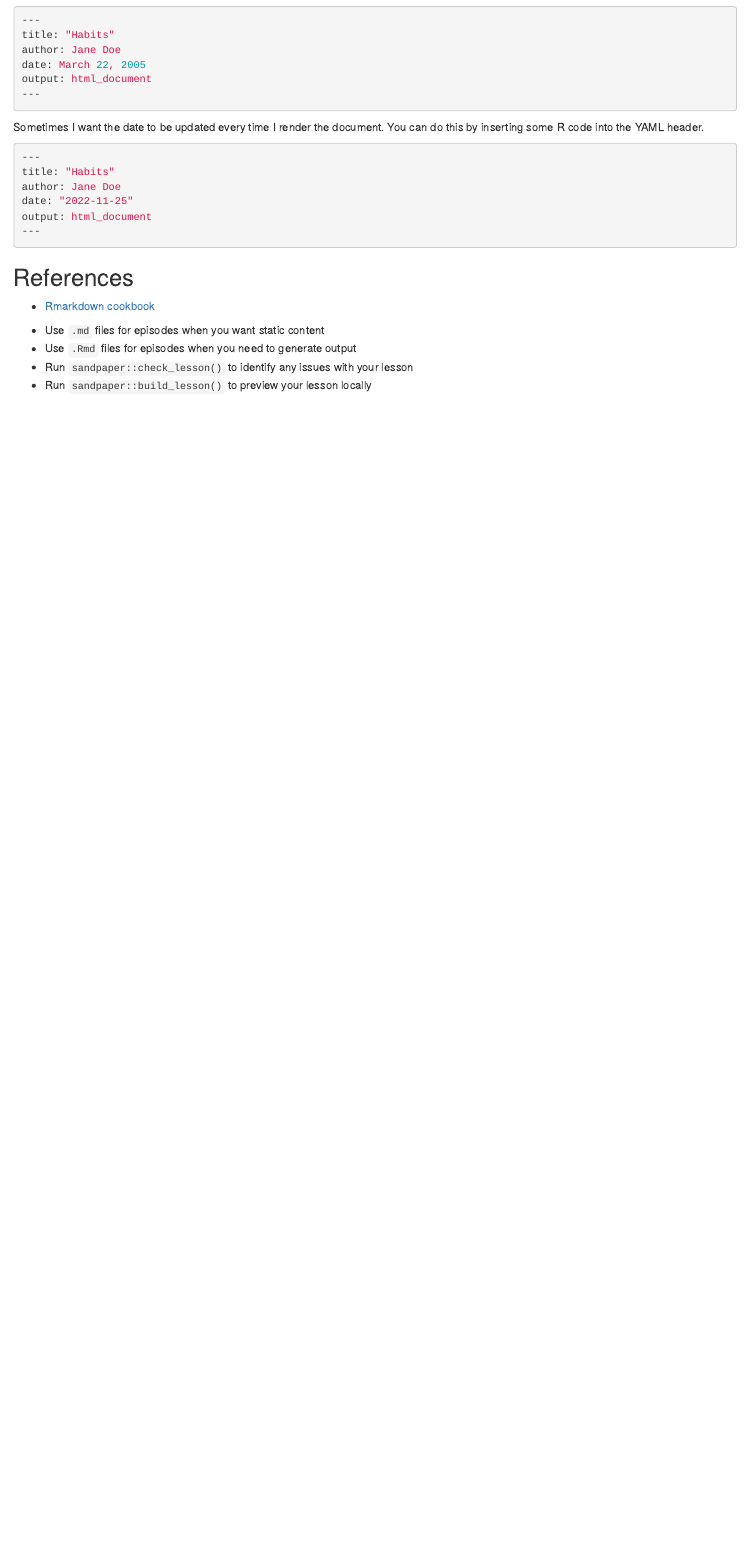
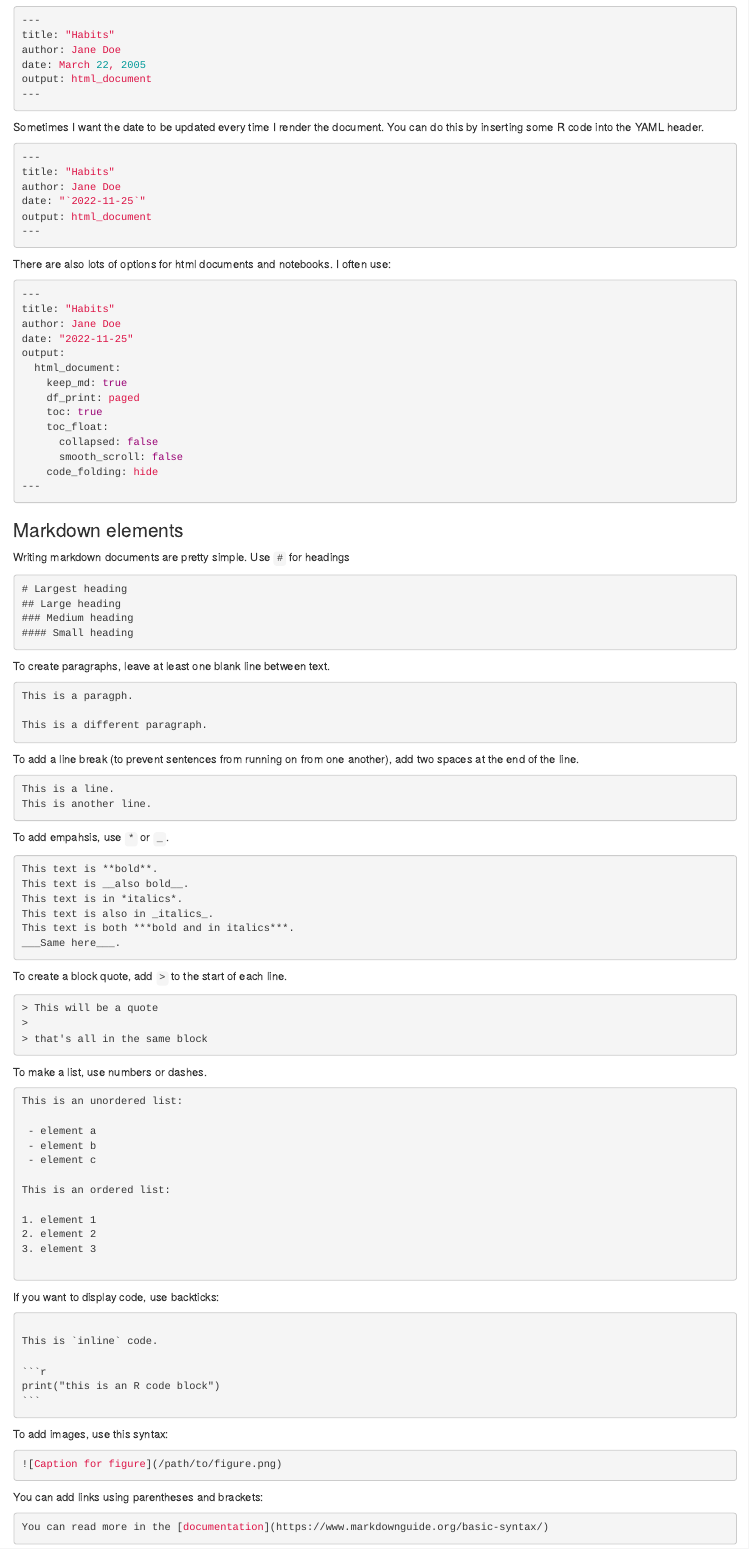
Before and after one commit to szsctt/cmri_R_workshop, an R Markdown document (episodes/intro-rmarkdown.Rmd): the page in a window 1100 px wide, from 880 px down. Rendered offline with R 4.5, knitr and Pandoc, with nearby package versions.

Commit message:
added more to rmarkdown episode

`````diff
--- a/episodes/intro-rmarkdown.Rmd
+++ b/episodes/intro-rmarkdown.Rmd
@@ -70,12 +70,113 @@
 ---
 title: "Habits"
 author: Jane Doe
-date: "`r Sys.Date()`"
+date: "``r Sys.Date()``"
 output: html_document
 ---
 ```
 
+There are also lots of options for html documents and notebooks.  I often use:
+
+```yaml
+---
+title: "Habits"
+author: Jane Doe
+date: "`r Sys.Date()`"
+output:
+  html_document:
+    keep_md: true
+    df_print: paged
+    toc: true
+    toc_float:
+      collapsed: false
+      smooth_scroll: false
+    code_folding: hide
+---
+```
+
+### Markdown elements
+
+Writing markdown documents are pretty simple.  Use `#` for headings
+
+```markdown
+# Largest heading
+## Large heading
+### Medium heading
+#### Small heading
+```
+
+To create paragraphs, leave at least one blank line between text.
+
+```markdown
+This is a paragph.
+
+This is a different paragraph.
+```
+
+To add a line break (to prevent sentences from running on from one another), add two spaces at the end of the line.
+
+```markdown
+This is a line.
+This is another line.
+```
+
+To add empahsis, use `*` or `_`.
+
+```markdown
+This text is **bold**.
+This text is __also bold__.
+This text is in *italics*.
+This text is also in _italics_.
+This text is both ***bold and in italics***.
+___Same here___.
+```
+
+To create a block quote, add `>` to the start of each line.
 
 
+```markdown
+> This will be a quote
+>
+> that's all in the same block
+```
+
+To make a list, use numbers or dashes.
+
+```markdown
+This is an unordered list:
+
+ - element a
+ - element b
+ - element c
+
+This is an ordered list:
+
+1. element 1
+2. element 2
+3. element 3
+
+```
+
+If you want to display code, use backticks:
+
+````markdown
+
+This is `inline` code.
+
+```r
+print("this is an R code block")
+```
+
+````
+
+To add images, use this syntax:
 
 
+```markdown
+![Caption for figure](/path/to/figure.png)
+```
+
+You can add links using parentheses and brackets:
+
+```markdown
+You can read more in the [documentation](https://www.markdownguide.org/basic-syntax/)
`````
Also changed, not shown: episodes/intro-rmarkdown.Rmd (4 more changed lines).
